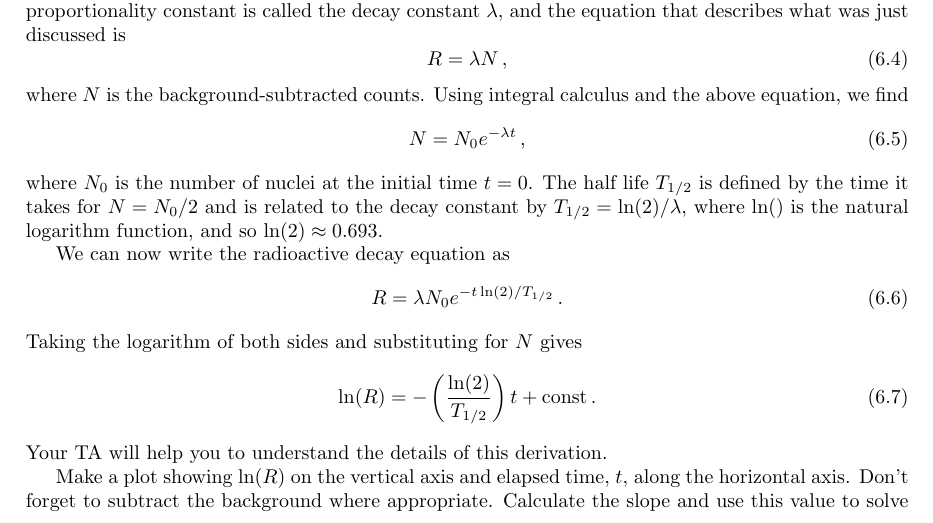
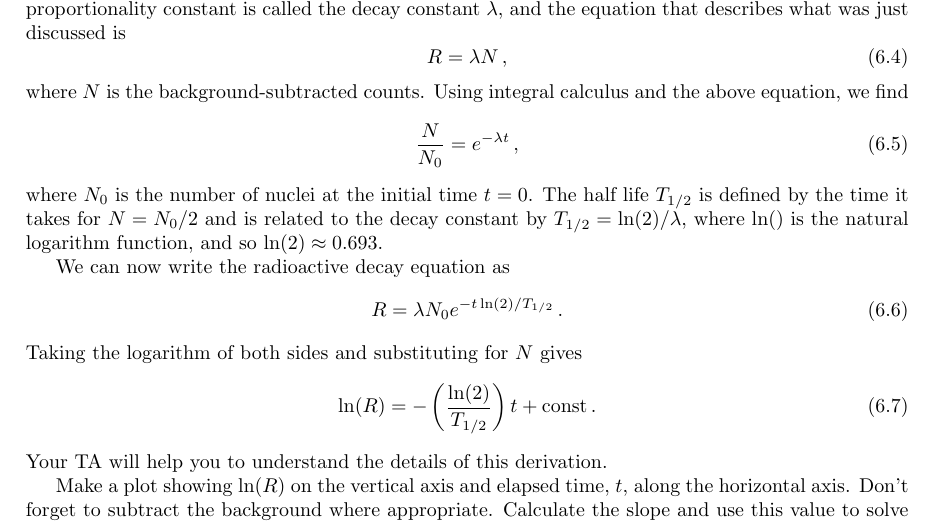
Before and after one commit to bwbarker2/uchi-astro-lab-manuals, a LaTeX thesis (phsc12700-201804-lab-manual.tex, which reads radioactivity-2/lab.tex): part of page 36 of 55, cut so that both start at the same text. Compiled offline with pdfLaTeX.

Commit message:
Rearrange half-life equation for more clarity.
We want students to think about "what fraction" without caring as much about what is initial amount.

```diff
--- a/radioactivity-2/lab.tex
+++ b/radioactivity-2/lab.tex
@@ -81,7 +81,7 @@ the decay rate ($R=\Delta N / \Delta t$) of a radioactive nuclide is proportiona
 \end{equation}
 where $N$ is the background-subtracted counts. Using integral calculus and the above equation, we find
 \begin{equation}
- N = N_0 e^{-\lambda t} \,,
+ \frac{N}{N_0} = e^{-\lambda t} \,,
 \end{equation}
 where $N_0$ is the number of nuclei at the initial time $t=0$. The half life $T_{1/2}$ is defined by
 the time it takes for $N = N_0 /2$ and is related to the decay constant by $T_{1/2} = \ln(2)/ \lambda$, where
```
